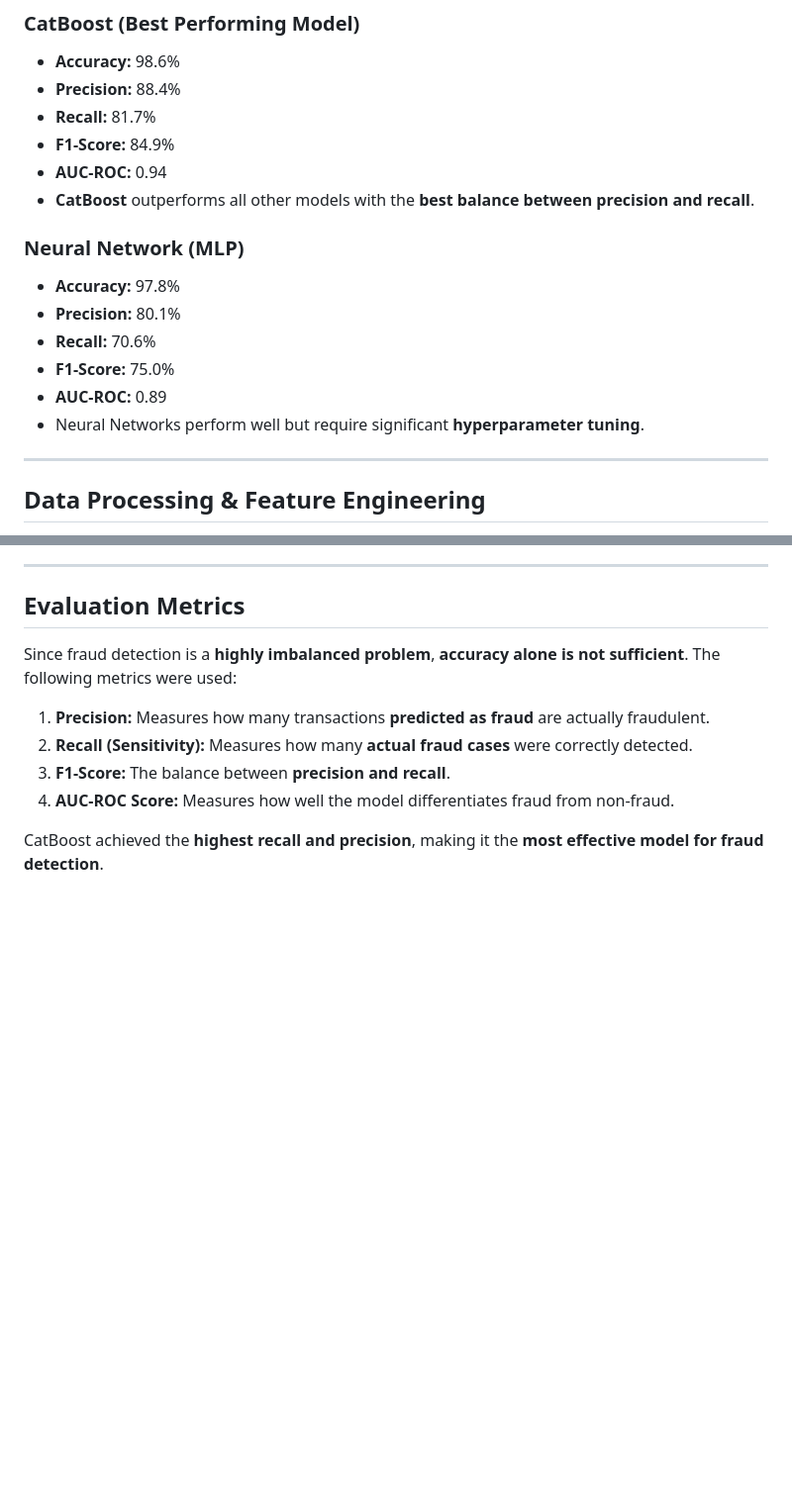
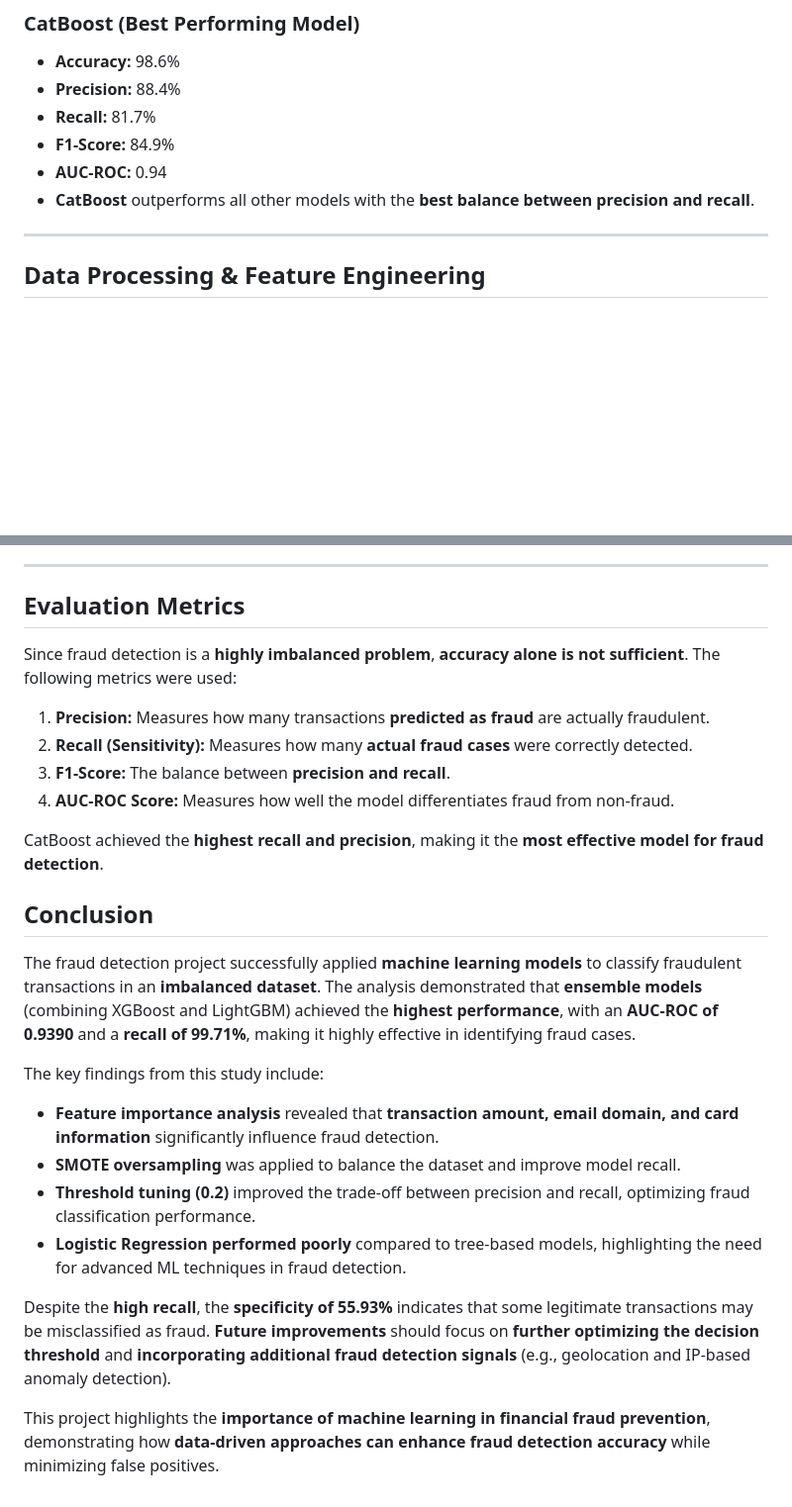
Before and after one commit to jarias1125/Fraud-Detection, a Markdown page: README.md, 2 parts joined by grey strips. Shown at 99% size. Drawn GitHub-style; blank space fills up the shorter version.

```diff
--- a/README.md
+++ b/README.md
@@ -77,14 +77,6 @@ This project experiments with **multiple supervised learning models**, with **pe
 - **AUC-ROC:** 0.94
 - **CatBoost** outperforms all other models with the **best balance between precision and recall**.
 
-### **Neural Network (MLP)**
-- **Accuracy:** 97.8%
-- **Precision:** 80.1%
-- **Recall:** 70.6%
-- **F1-Score:** 75.0%
-- **AUC-ROC:** 0.89
-- Neural Networks perform well but require significant **hyperparameter tuning**.
-
 ---
 
 ## Data Processing & Feature Engineering
@@ -106,3 +98,16 @@ Since fraud detection is a **highly imbalanced problem**, **accuracy alone is no
 4. **AUC-ROC Score:** Measures how well the model differentiates fraud from non-fraud.
 
 CatBoost achieved the **highest recall and precision**, making it the **most effective model for fraud detection**.
+
+## Conclusion
+The fraud detection project successfully applied **machine learning models** to classify fraudulent transactions in an **imbalanced dataset**. The analysis demonstrated that **ensemble models** (combining XGBoost and LightGBM) achieved the **highest performance**, with an **AUC-ROC of 0.9390** and a **recall of 99.71%**, making it highly effective in identifying fraud cases.
+
+The key findings from this study include:
+- **Feature importance analysis** revealed that **transaction amount, email domain, and card information** significantly influence fraud detection.
+- **SMOTE oversampling** was applied to balance the dataset and improve model recall.
+- **Threshold tuning (0.2)** improved the trade-off between precision and recall, optimizing fraud classification performance.
+- **Logistic Regression performed poorly** compared to tree-based models, highlighting the need for advanced ML techniques in fraud detection.
+
+Despite the **high recall**, the **specificity of 55.93%** indicates that some legitimate transactions may be misclassified as fraud. **Future improvements** should focus on **further optimizing the decision threshold** and **incorporating additional fraud detection signals** (e.g., geolocation and IP-based anomaly detection).
+
+This project highlights the **importance of machine learning in financial fraud prevention**, demonstrating how **data-driven approaches can enhance fraud detection accuracy** while minimizing false positives.
```
